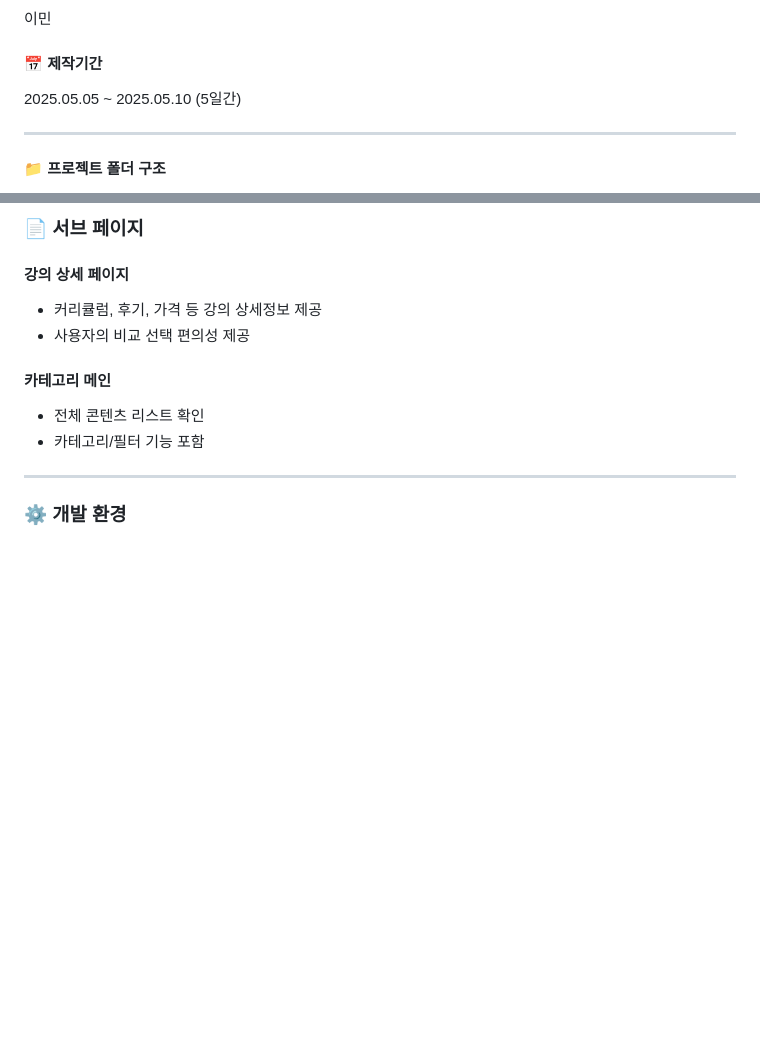
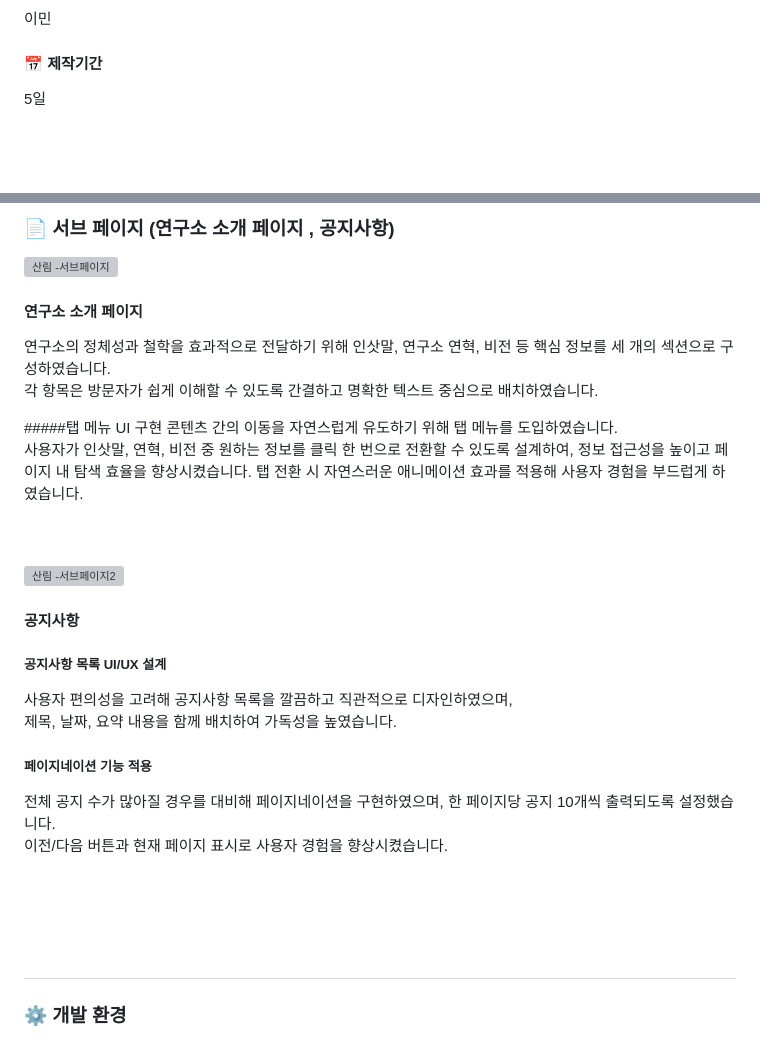
Before and after one commit to leemm0000/ForestResearchInstitute, a Markdown page: readme.md, 2 parts joined by grey strips. Drawn GitHub-style; blank space fills up the shorter version; grey boxes are pictures that could not be loaded.

```diff
--- a/readme.md
+++ b/readme.md
@@ -9,5 +11,5 @@
 이민
 
 #### 📅 제작기간
-2025.05.05 ~ 2025.05.10 (5일간)
+5일
 
@@ -97,15 +124,26 @@
 ---
 
-### 📄 서브 페이지
+### 📄 서브 페이지 (연구소 소개 페이지 , 공지사항)
+![산림 -서브페이지](https://github.com/user-attachments/assets/2c247b07-ea00-4a04-a7f6-a3940fe10198)
 
-#### 강의 상세 페이지
-- 커리큘럼, 후기, 가격 등 강의 상세정보 제공
-- 사용자의 비교 선택 편의성 제공
+#### 연구소 소개 페이지
+연구소의 정체성과 철학을 효과적으로 전달하기 위해 인삿말, 연구소 연혁, 비전 등 핵심 정보를 세 개의 섹션으로 구성하였습니다.<br>
+각 항목은 방문자가 쉽게 이해할 수 있도록 간결하고 명확한 텍스트 중심으로 배치하였습니다.
 
-#### 카테고리 메인
-- 전체 콘텐츠 리스트 확인
-- 카테고리/필터 기능 포함
+#####탭 메뉴 UI 구현
+콘텐츠 간의 이동을 자연스럽게 유도하기 위해 탭 메뉴를 도입하였습니다.<br>  사용자가 인삿말, 연혁, 비전 중 원하는 정보를 클릭 한 번으로 전환할 수 있도록 설계하여, 정보 접근성을 높이고 페이지 내 탐색 효율을 향상시켰습니다.
+탭 전환 시 자연스러운 애니메이션 효과를 적용해 사용자 경험을 부드럽게 하였습니다.
+<br> <br> <br>
 
+ ![산림 -서브페이지2](https://github.com/user-attachments/assets/f3cb0eb9-cc54-4327-bda2-3891fdb657d9)
+#### 공지사항
+##### 공지사항 목록 UI/UX 설계
+사용자 편의성을 고려해 공지사항 목록을 깔끔하고 직관적으로 디자인하였으며, <br> 제목, 날짜, 요약 내용을 함께 배치하여 가독성을 높였습니다.
+
+##### 페이지네이션 기능 적용
+전체 공지 수가 많아질 경우를 대비해 페이지네이션을 구현하였으며, 한 페이지당 공지 10개씩 출력되도록 설정했습니다.<br>  이전/다음 버튼과 현재 페이지 표시로 사용자 경험을 향상시켰습니다.
+
+<br> <br> <br>
 ---
 
 ### ⚙ 개발 환경
```
Also changed, not shown: other parts of readme.md (+59 -32 lines).
